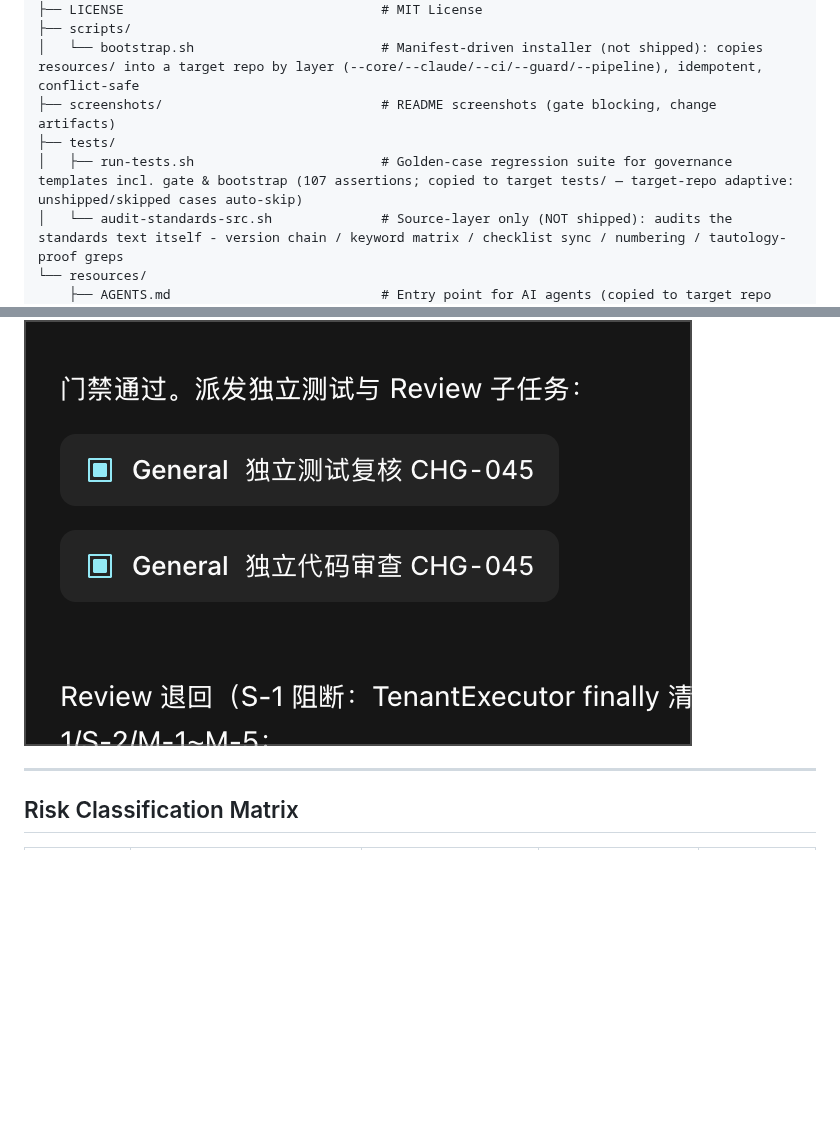
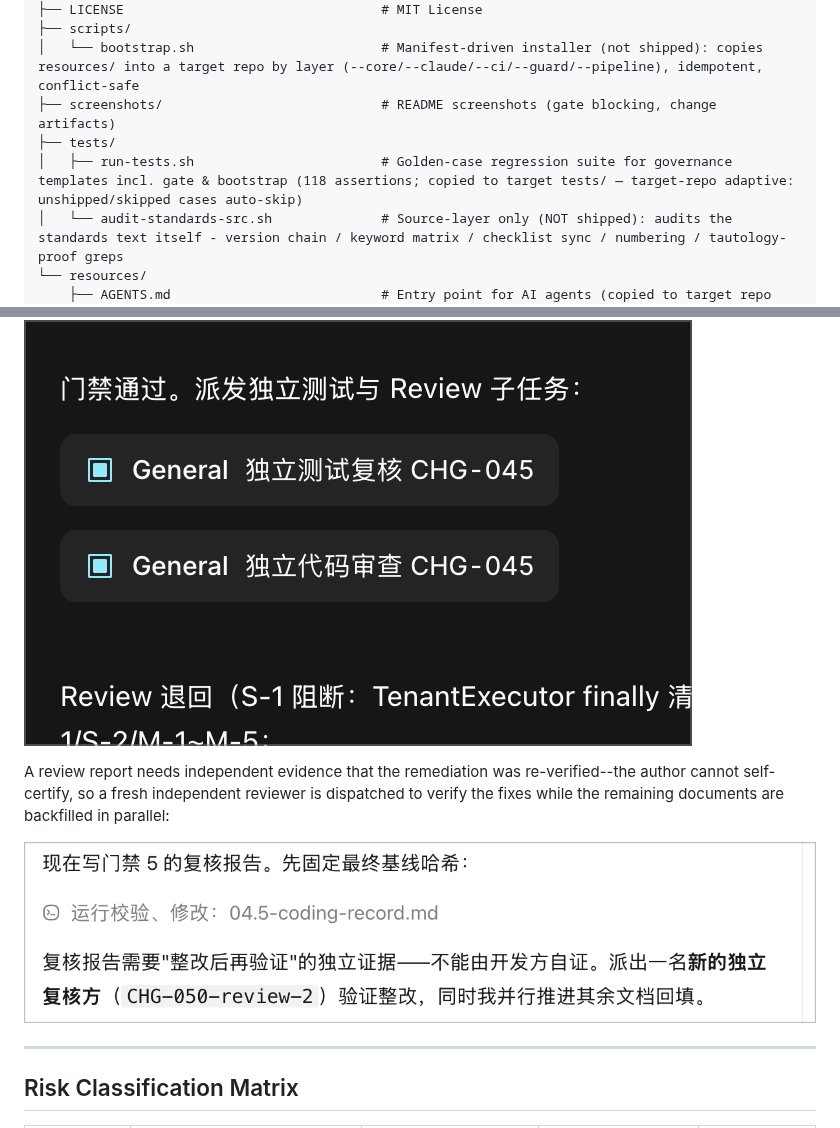
Before and after one commit to geekma/dev-standards-bootstrap, a Markdown page: README.md, 2 parts joined by grey strips. Drawn GitHub-style; pictures changed too: screenshots/gate5-independent-recheck.png (added); blank space fills up the shorter version.

```diff
--- a/README.md
+++ b/README.md
@@ -128,7 +128,7 @@ dev-standards-bootstrap/
 │   └── bootstrap.sh                        # Manifest-driven installer (not shipped): copies resources/ into a target repo by layer (--core/--claude/--ci/--guard/--pipeline), idempotent, conflict-safe
 ├── screenshots/                            # README screenshots (gate blocking, change artifacts)
 ├── tests/
-│   ├── run-tests.sh                        # Golden-case regression suite for governance templates incl. gate & bootstrap (107 assertions; copied to target tests/ — target-repo adaptive: unshipped/skipped cases auto-skip)
+│   ├── run-tests.sh                        # Golden-case regression suite for governance templates incl. gate & bootstrap (118 assertions; copied to target tests/ — target-repo adaptive: unshipped/skipped cases auto-skip)
 │   └── audit-standards-src.sh              # Source-layer only (NOT shipped): audits the standards text itself - version chain / keyword matrix / checklist sync / numbering / tautology-proof greps
 └── resources/
     ├── AGENTS.md                           # Entry point for AI agents (copied to target repo root)
@@ -243,5 +249,9 @@ Gate 5 in practice: once the machine gates pass, independent test-review and cod
 
 ![After gates pass, independent test-review and code-review subtasks are dispatched to separate agents; the independent review returned the change with an S-1 blocker](screenshots/independent-review-rejection.png)
+
+A review report needs independent evidence that the remediation was re-verified--the author cannot self-certify, so a fresh independent reviewer is dispatched to verify the fixes while the remaining documents are backfilled in parallel:
+
+![Gate 5 review report: independent evidence that the remediation was re-verified, dispatching a CHG-050-review-2 reviewer while the other documents are backfilled in parallel](screenshots/gate5-independent-recheck.png)
 
 ---
 
```
Also changed, not shown: other parts of README.md (+9 -3 lines), .workbuddy-ai/memory/2026-09-14.md (added, +16 -0 lines), README.zh-CN.md (+14 -4 lines), screenshots/agent-gate-blocks-defect-doc-set.png (added), screenshots/gate5-green-evidence-and-review-dispatch.png (added), 4 other files.
